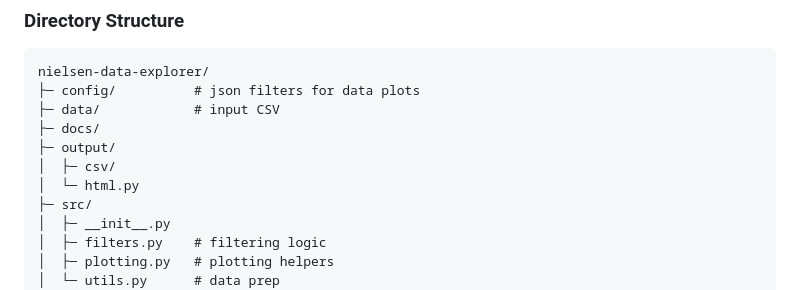
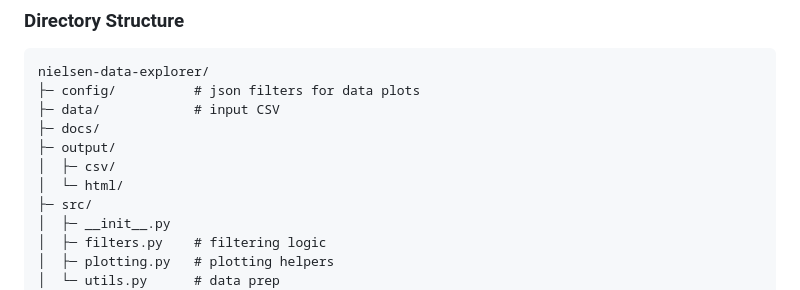
Before and after one commit to ptdriscoll/nielsen-data-explorer, a Markdown page: README.md, the part around the change. Drawn GitHub-style.

Commit message:
Fix notation

```diff
--- a/README.md
+++ b/README.md
@@ -77,7 +77,7 @@ nielsen-data-explorer/
 ├─ docs/
 ├─ output/
 │  ├─ csv/
-│  └─ html.py
+│  └─ html/
 ├─ src/
 │  ├─ __init__.py
 │  ├─ filters.py    # filtering logic
```
